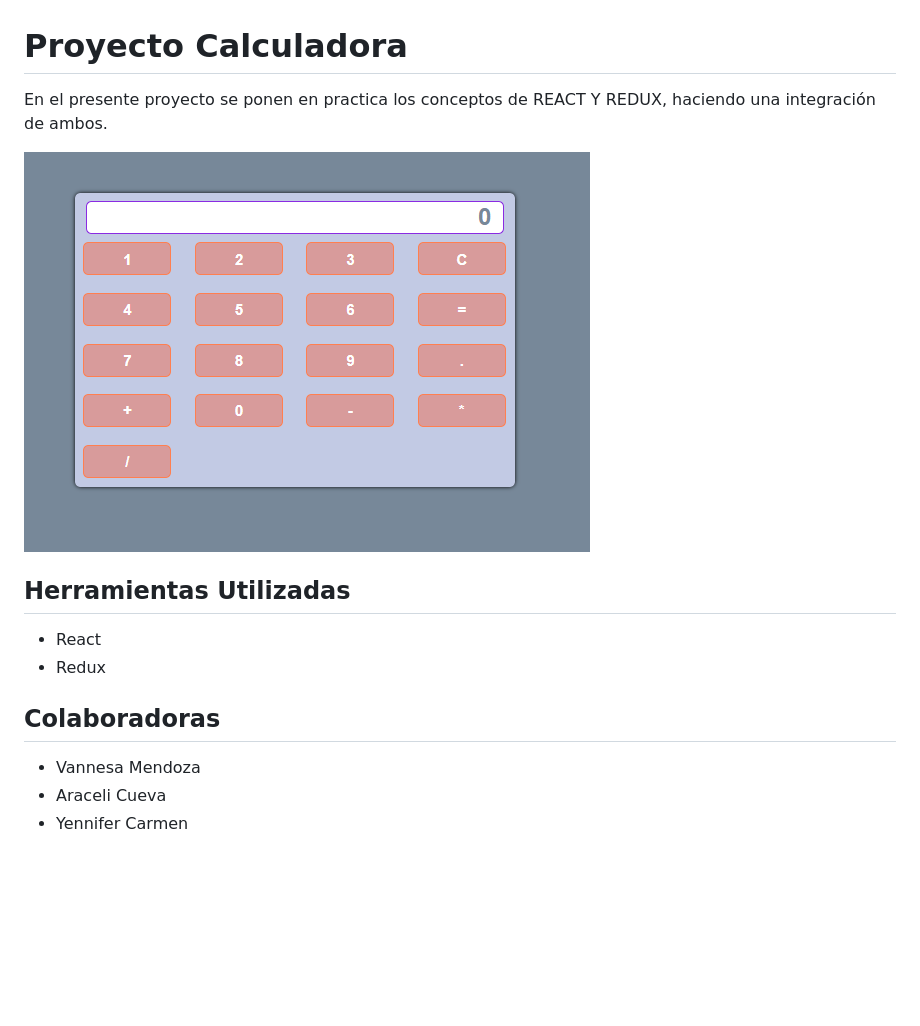
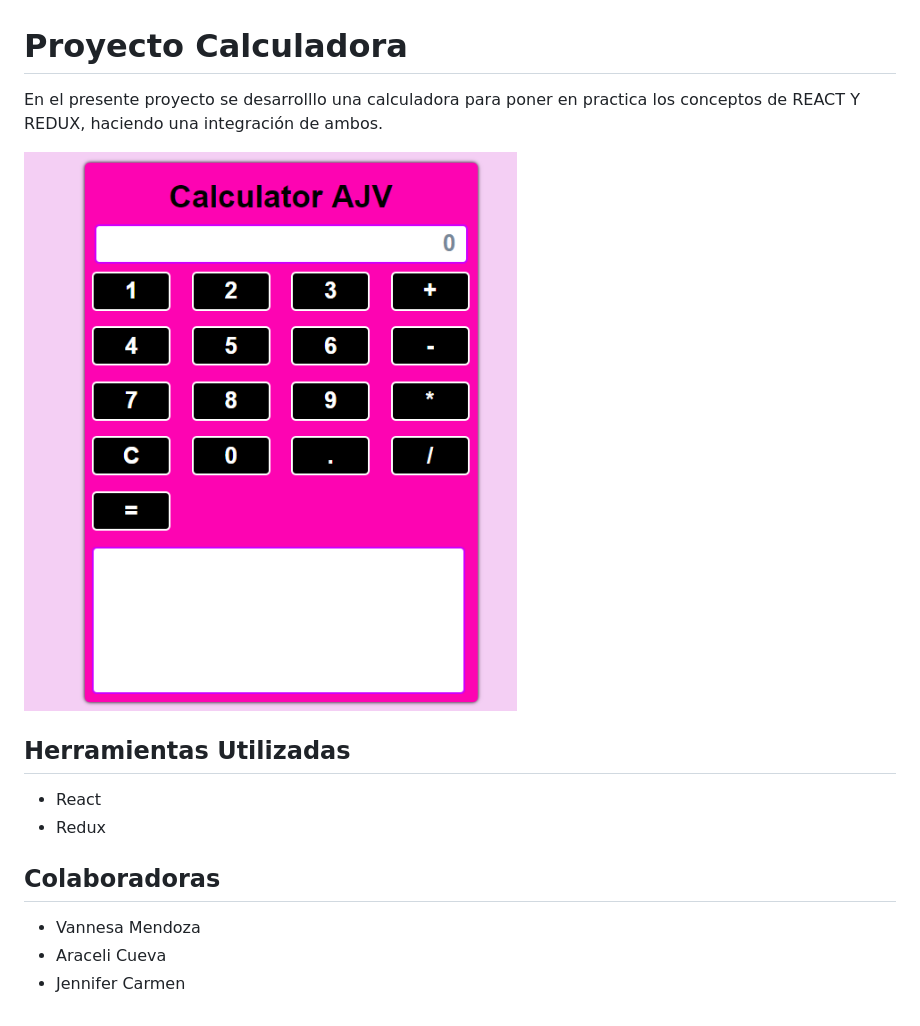
Before and after one commit to Jennifercarmen/calculadora-react, a Markdown page: README.md, the part around the change. Drawn GitHub-style; pictures changed too: public/assets/docs/calculadora.PNG; blank space fills up the shorter version.

```diff
--- a/README.md
+++ b/README.md
@@ -1,6 +1,6 @@
 # Proyecto Calculadora
 
-En el presente proyecto se ponen en practica los conceptos de REACT Y REDUX, haciendo una integración de ambos.
+En el presente proyecto se desarrolllo una calculadora para poner en practica los conceptos de REACT Y REDUX, haciendo una integración de ambos.
 
 ![pagina](public/assets/docs/calculadora.PNG)
 
@@ -14,4 +14,4 @@ En el presente proyecto se ponen en practica los conceptos de REACT Y REDUX, hac
 
 - Vannesa Mendoza
 - Araceli Cueva
-- Yennifer Carmen
+- Jennifer Carmen
```
Also changed, not shown: public/assets/images/logo.png (added), 6 other files.
